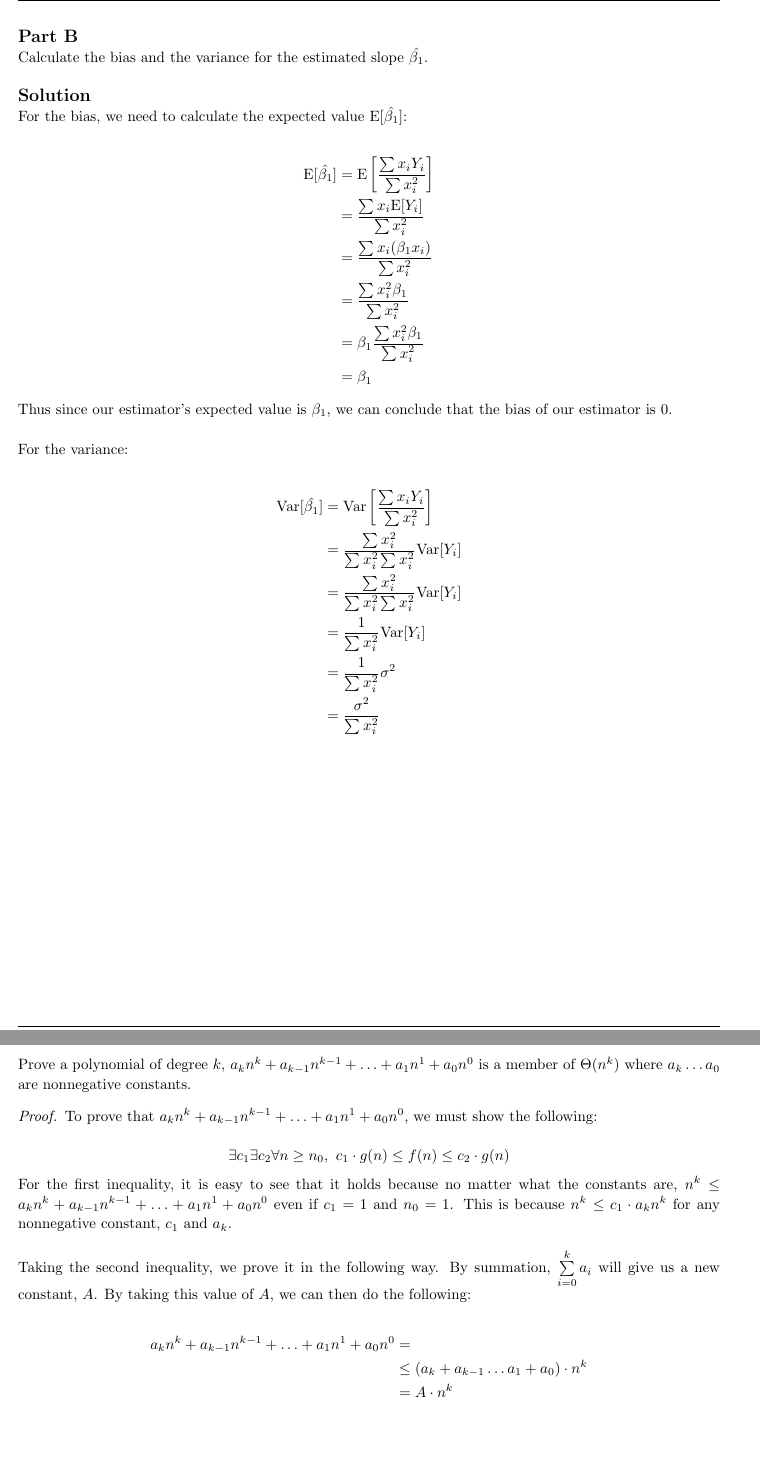
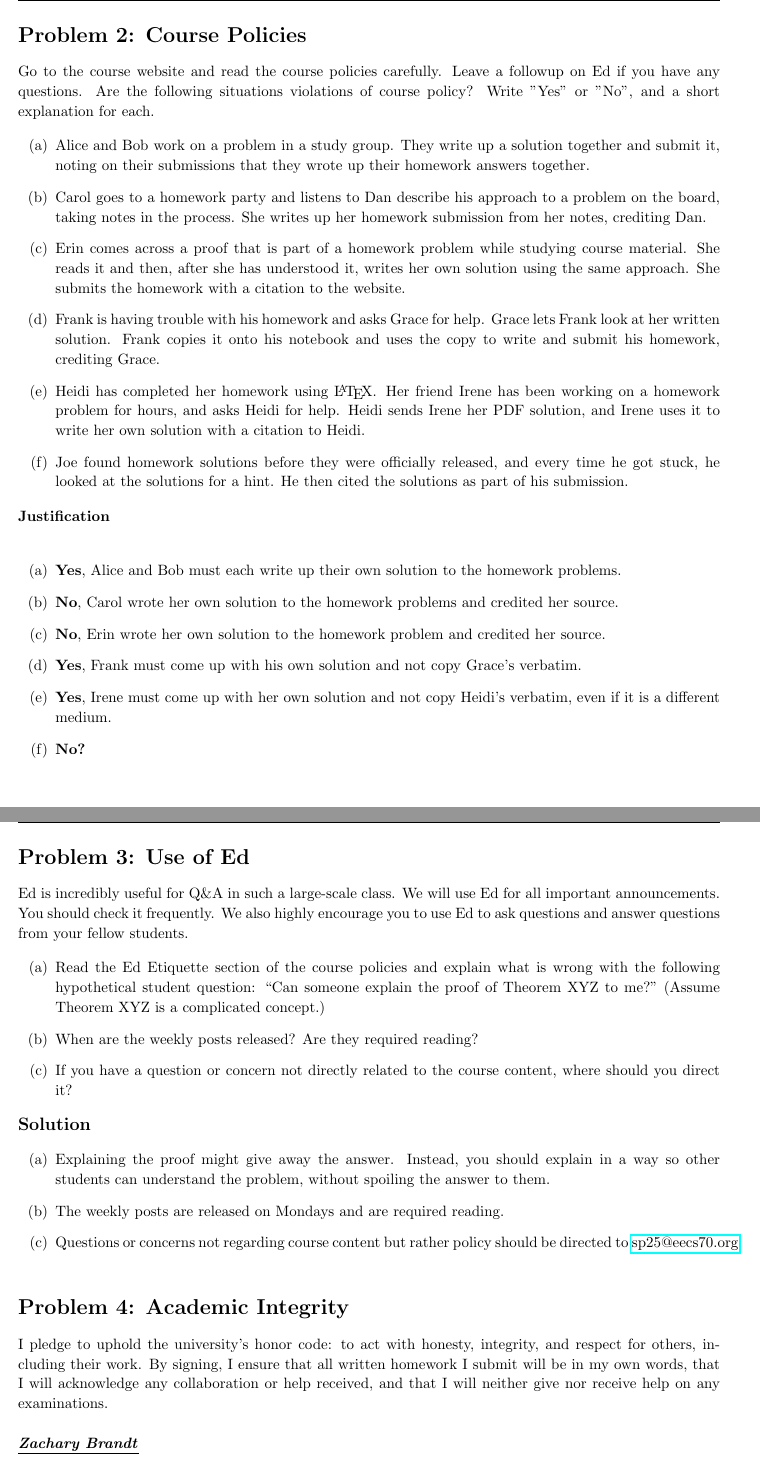
Before and after one commit to zbrandt/eecs70, a LaTeX problem sheet (hw00/main.tex, which reads hw00/problem2.tex, hw00/problem3.tex, hw00/problem4.tex): two parts of pages 5 and 6 of 6 before the commit and two parts of pages 3 and 4 of 5 after it, joined at a grey line, cut at the place of the change, the shorter picture padded with empty space. Compiled offline with pdfLaTeX.

Commit message:
hw00: First pass at homework

```diff
--- a/hw00/main.tex
+++ b/hw00/main.tex
@@ -8,6 +8,8 @@
 \usepackage{tikz}
 \usepackage[plain]{algorithm}
 \usepackage{algpseudocode}
+\usepackage{hyperref}
+\usepackage{multicol}
 
 \usetikzlibrary{automata,positioning}
 
@@ -26,7 +28,7 @@
 
 \pagestyle{fancy}
 \lhead{\hmwkAuthorName}
-\chead{\hmwkClass\ (\hmwkClassInstructor\ \hmwkClassTime): \hmwkTitle}
+\chead{\hmwkClass\ (\hmwkClassInstructor): \hmwkTitle}
 \rhead{\firstxmark}
 \lfoot{\lastxmark}
 \cfoot{\thepage}
@@ -65,11 +67,11 @@
 % assignment aren't sequential. See the last 3 problems of this template for an
 % example.
 %
-\newenvironment{homeworkProblem}[1][-1]{
+\newenvironment{homeworkProblem}[2][-1]{
     \ifnum#1>0
         \setcounter{homeworkProblemCounter}{#1}
     \fi
-    \section{Problem \arabic{homeworkProblemCounter}}
+    \section{Problem \arabic{homeworkProblemCounter}: #2}
     \setcounter{partCounter}{1}
     \enterProblemHeader{homeworkProblemCounter}
 }{
@@ -101,7 +103,7 @@
     \vspace{2in}
     \textmd{\textbf{\hmwkClass:\ \hmwkTitle}}\\
     \normalsize\vspace{0.1in}\small{Due\ on\ \hmwkDueDate\ at 4:00pm}\\
-    \vspace{0.1in}\large{\textit{\hmwkClassInstructor\ \hmwkClassTime}}
+    \vspace{0.1in}\large{\textit{\hmwkClassInstructor}}
     \vspace{3in}
 }
 
--- a/hw00/problem2.tex
+++ b/hw00/problem2.tex
@@ -5 +1,30 @@
+\begin{homeworkProblem}{Course Policies}
+    Go to the course website and read the course policies carefully. Leave
+    a followup on Ed if you have any questions. Are the following
+    situations violations of course policy? Write "Yes" or "No", and a
+    short explanation for each.
 
+    \begin{itemize}
+        \item[(a)] Alice and Bob work on a problem in a study group. They
+        write up a solution together and submit it, noting on their
+        submissions that they wrote up their homework answers together.
+        \item[(b)] Carol goes to a homework party and listens to Dan
+        describe his approach to a problem on the board, taking notes in
+        the process. She writes up her homework submission from her notes,
+        crediting Dan.
+        \item[(c)] Erin comes across a proof that is part of a homework
+        problem while studying course material. She reads it and then,
+        after she has understood it, writes her own solution using the same
+        approach. She submits the homework with a citation to the website.
+        \item[(d)] Frank is having trouble with his homework and asks Grace
+        for help. Grace lets Frank look at her written solution. Frank
+        copies it onto his notebook and uses the copy to write and submit
+        his homework, crediting Grace.
+        \item[(e)] Heidi has completed her homework using \LaTeX. Her
+        friend Irene has been working on a homework problem for hours, and
+        asks Heidi for help. Heidi sends Irene her PDF solution, and Irene
+        uses it to write her own solution with a citation to Heidi.
+        \item[(f)] Joe found homework solutions before they were officially
+        released, and every time he got stuck, he looked at the solutions
+        for a hint. He then cited the solutions as part of his submission.
+    \end{itemize}
@@ -39,3 +32,16 @@
     \textbf{Justification}
     \\
 
+    \begin{itemize}
+        \item[(a)] \textbf{Yes}, Alice and Bob must each write up their own
+        solution to the homework problems.
+        \item[(b)] \textbf{No}, Carol wrote her own solution to the
+        homework problems and credited her source.
+        \item[(c)] \textbf{No}, Erin wrote her own solution to the homework
+        problem and credited her source.
+        \item[(d)] \textbf{Yes}, Frank must come up with his own solution
+        and not copy Grace's verbatim.
+        \item[(e)] \textbf{Yes}, Irene must come up with her own solution
+        and not copy Heidi's verbatim, even if it is a different medium.
+        \item[(f)] \textbf{No?}
+    \end{itemize}
--- a/hw00/problem3.tex
+++ b/hw00/problem3.tex
@@ -1,3 +1,30 @@
-\begin{homeworkProblem}
-    Write part of \alg{Quick-Sort($list, start, end$)}
+\begin{homeworkProblem}{Use of Ed}
+    Ed is incredibly useful for Q\&A in such a large-scale class. We will
+    use Ed for all important announcements. You should check it frequently.
+    We also highly encourage you to use Ed to ask questions and answer
+    questions from your fellow students.
 
+    \begin{itemize}
+        \item[(a)] Read the Ed Etiquette section of the course policies and
+        explain what is wrong with the following hypothetical student
+        question: ``Can someone explain the proof of Theorem XYZ to me?"
+        (Assume Theorem XYZ is a complicated concept.)
+        \item[(b)] When are the weekly posts released? Are they required
+        reading?
+        \item[(c)] If you have a question or concern not directly related
+        to the course content, where should you direct it?
+    \end{itemize}
+
+    \solution
+
+    \begin{itemize}
+        \item[(a)] Explaining the proof might give away the answer.
+        Instead, you should explain in a way so other students can
+        understand the problem, without spoiling the answer to them.
+        \item[(b)] The weekly posts are released on Mondays and are
+        required reading.
+        \item[(c)] Questions or concerns not regarding course content but
+        rather policy should be directed to \href{mailto:sp25@eecs70.org}
+        {sp25@eecs70.org}.
+    \end{itemize}
+
--- a/hw00/problem4.tex
+++ b/hw00/problem4.tex
@@ -7 +1,2 @@
+\begin{homeworkProblem}{Academic Integrity}
 
@@ -61,103 +3,8 @@
-    \pagebreak
-
-    \part
-
-    Calculate the bias and the variance for the estimated slope
-    \(\hat{\beta_1}\).
-    \\
-
-    \solution
-
-    For the bias, we need to calculate the expected value
-    \(\E[\hat{\beta_1}]\):
-
-    \[
-        \begin{split}
-            \E[\hat{\beta_1}]
-            &= \E \left[ \frac{
-                \sum {x_i Y_i}
-            }{
-                \sum x_i^2
-            }\right]
-            \\
-            &= \frac{
-                \sum {x_i \E[Y_i]}
-            }{
-                \sum x_i^2
-            }
-            \\
-            &= \frac{
-                \sum {x_i (\beta_1 x_i)}
-            }{
-                \sum x_i^2
-            }
-            \\
-            &= \frac{
-                \sum {x_i^2 \beta_1}
-            }{
-                \sum x_i^2
-            }
-            \\
-            &= \beta_1 \frac{
-                \sum {x_i^2 \beta_1}
-            }{
-                \sum x_i^2
-            }
-            \\
-            &= \beta_1
-        \end{split}
-    \]
-
-    Thus since our estimator's expected value is \(\beta_1\), we can conclude
-    that the bias of our estimator is 0.
-    \\
-
-    For the variance:
-
-    \[
-        \begin{split}
-            \Var[\hat{\beta_1}]
-            &= \Var \left[ \frac{
-                \sum {x_i Y_i}
-            }{
-                \sum x_i^2
-            }\right]
-            \\
-            &=
-            \frac{
-                \sum {x_i^2}
-            }{
-                \sum x_i^2 \sum x_i^2
-            } \Var[Y_i]
-            \\
-            &=
-            \frac{
-                \sum {x_i^2}
-            }{
-                \sum x_i^2 \sum x_i^2
-            } \Var[Y_i]
-            \\
-            &=
-            \frac{
-                1
-            }{
-                \sum x_i^2
-            } \Var[Y_i]
-            \\
-            &=
-            \frac{
-                1
-            }{
-                \sum x_i^2
-            } \sigma^2
-            \\
-            &=
-            \frac{
-                \sigma^2
-            }{
-                \sum x_i^2
-            }
-        \end{split}
-    \]
-
+    I pledge to uphold the university’s honor code: to act with honesty,
+    integrity, and respect for others, including their work. By signing, I
+    ensure that all written homework I submit will be in my own words, that
+    I will acknowledge any collaboration or help received, and that I will
+    neither give nor receive help on any examinations.
+    \\ \\
+    \underline{\textbf{\textit{Zachary Brandt}}}
 \end{homeworkProblem}
--- a/hw00/problem5.tex
+++ b/hw00/problem5.tex
@@ -1,4 +0,0 @@
-\begin{homeworkProblem}
-    Prove a polynomial of degree \(k\), \(a_kn^k + a_{k - 1}n^{k - 1} + \hdots
-    + a_1n^1 + a_0n^0\) is a member of \(\Theta(n^k)\) where \(a_k \hdots a_0\)
-    are nonnegative constants.
@@ -5,4 +7 @@
 
-    \begin{proof}
-        To prove that \(a_kn^k + a_{k - 1}n^{k - 1} + \hdots + a_1n^1 +
-        a_0n^0\), we must show the following:
@@ -11,9 +16,2 @@
-            \exists c_1 \exists c_2 \forall n \geq n_0,\ {c_1 \cdot g(n) \leq
-            f(n) \leq c_2 \cdot g(n)}
-        \]
+    \solution
 
-        For the first inequality, it is easy to see that it holds because no
-        matter what the constants are, \(n^k \leq a_kn^k + a_{k - 1}n^{k - 1} +
-        \hdots + a_1n^1 + a_0n^0\) even if \(c_1 = 1\) and \(n_0 = 1\).  This
-        is because \(n^k \leq c_1 \cdot a_kn^k\) for any nonnegative constant,
-        \(c_1\) and \(a_k\).
@@ -21,15 +27 @@
 
-        Taking the second inequality, we prove it in the following way.
-        By summation, \(\sum\limits_{i=0}^k a_i\) will give us a new constant,
-        \(A\). By taking this value of \(A\), we can then do the following:
-
-        \[
-            \begin{split}
-                a_kn^k + a_{k - 1}n^{k - 1} + \hdots + a_1n^1 + a_0n^0 &=
-                \\
-                &\leq (a_k + a_{k - 1} \hdots a_1 + a_0) \cdot n^k
-                \\
-                &= A \cdot n^k
-                \\
-                &\leq c_2 \cdot n^k
-            \end{split}
```
Also changed, not shown: hw00/problem1.tex (+50 -60 lines), hw00/main.tex (4 more changed lines), hw00/problem2.tex (63 more changed lines), hw00/problem3.tex (13 more changed lines), hw00/problem4.tex (59 more changed lines), hw00/problem5.tex (29 more changed lines).
